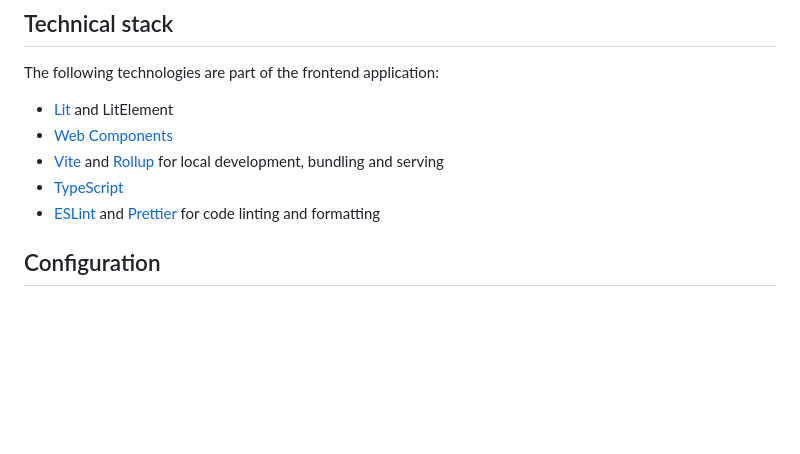
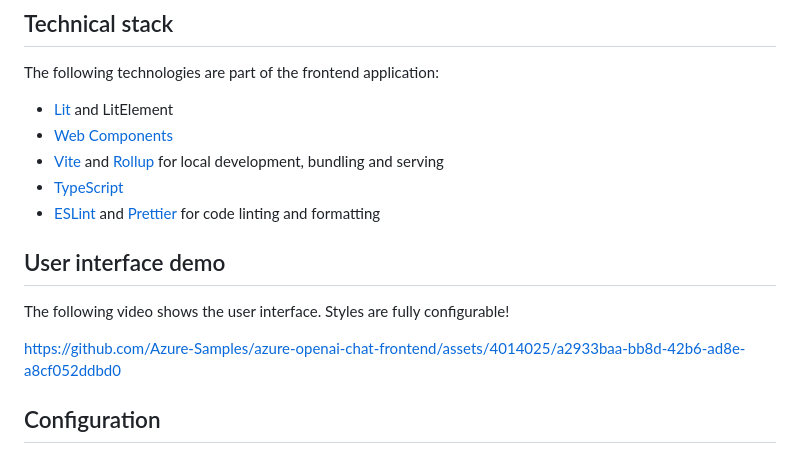
Before and after one commit to Azure-Samples/azure-openai-chat-frontend, a Markdown page: README.md, the part around the change. Rendered like a GitHub page; blank space fills up the shorter version.

Commit message:
docs: add video demo

```diff
--- a/README.md
+++ b/README.md
@@ -13,6 +13,15 @@ The following technologies are part of the frontend application:
 - [Vite](https://vitejs.dev/guide/) and [Rollup](https://rollupjs.org/introduction/) for local development, bundling and serving
 - [TypeScript](https://www.typescriptlang.org/)
 - [ESLint](https://eslint.org/) and [Prettier](https://prettier.io/) for code linting and formatting
+
+## User interface demo
+
+The following video shows the user interface. Styles are fully configurable!
+
+
+https://github.com/Azure-Samples/azure-openai-chat-frontend/assets/4014025/a2933baa-bb8d-42b6-ad8e-a8cf052ddbd0
+
+
 
 ## Configuration
 
```
